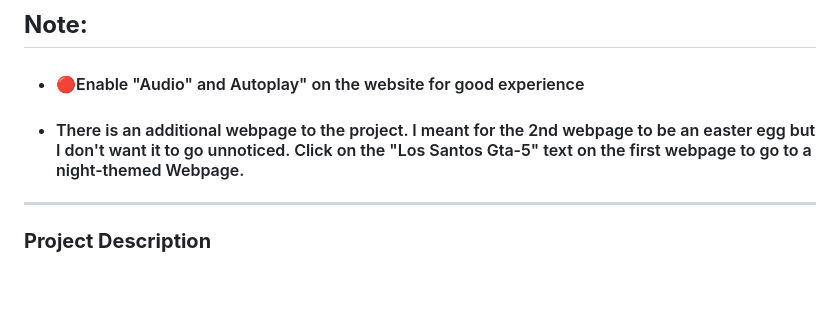
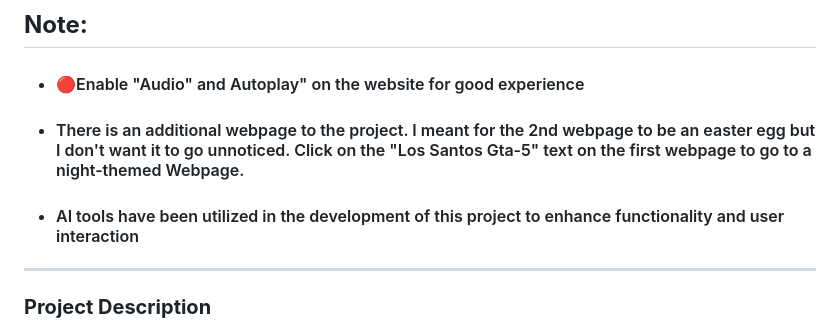
Before and after one commit to joegeorge022/Los-Angeles-Drive, a Markdown page: README.md, the part around the change. Drawn GitHub-style; blank space fills up the shorter version.

Commit message:
Updated README.md
Follows the Template given in https://github.com/tinkerhub/useless_project_temp

```diff
--- a/README.md
+++ b/README.md
@@ -16,6 +16,7 @@
 ## **Note:**
 - #### 🔴Enable "Audio" and Autoplay" on the website for good experience
 - #### There is an additional webpage to the project. I meant for the 2nd webpage to be an easter egg but I don't want it to go unnoticed. Click on the "Los Santos Gta-5" text on the first webpage to go to a night-themed Webpage.
+- #### AI tools have been utilized in the development of this project to enhance functionality and user interaction
 
 ---
 
```
